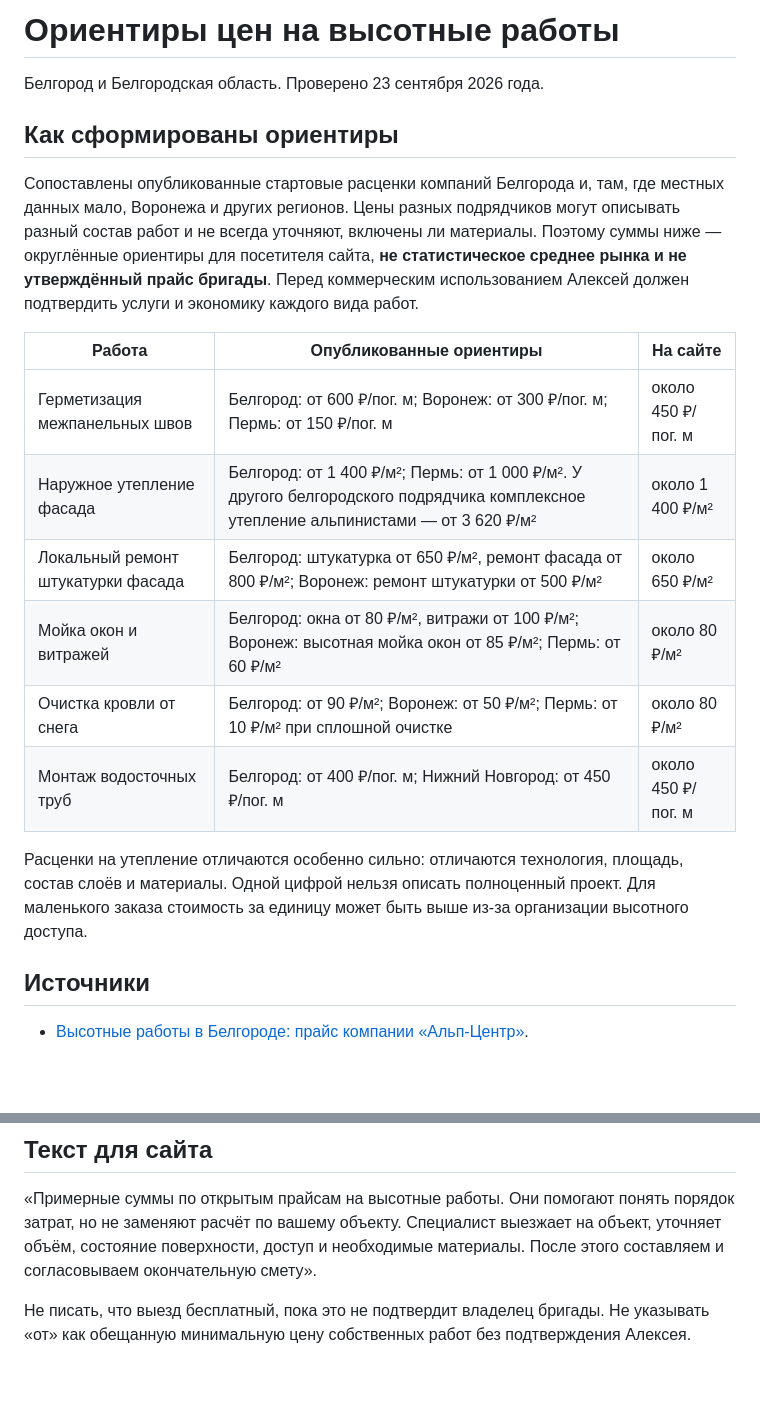
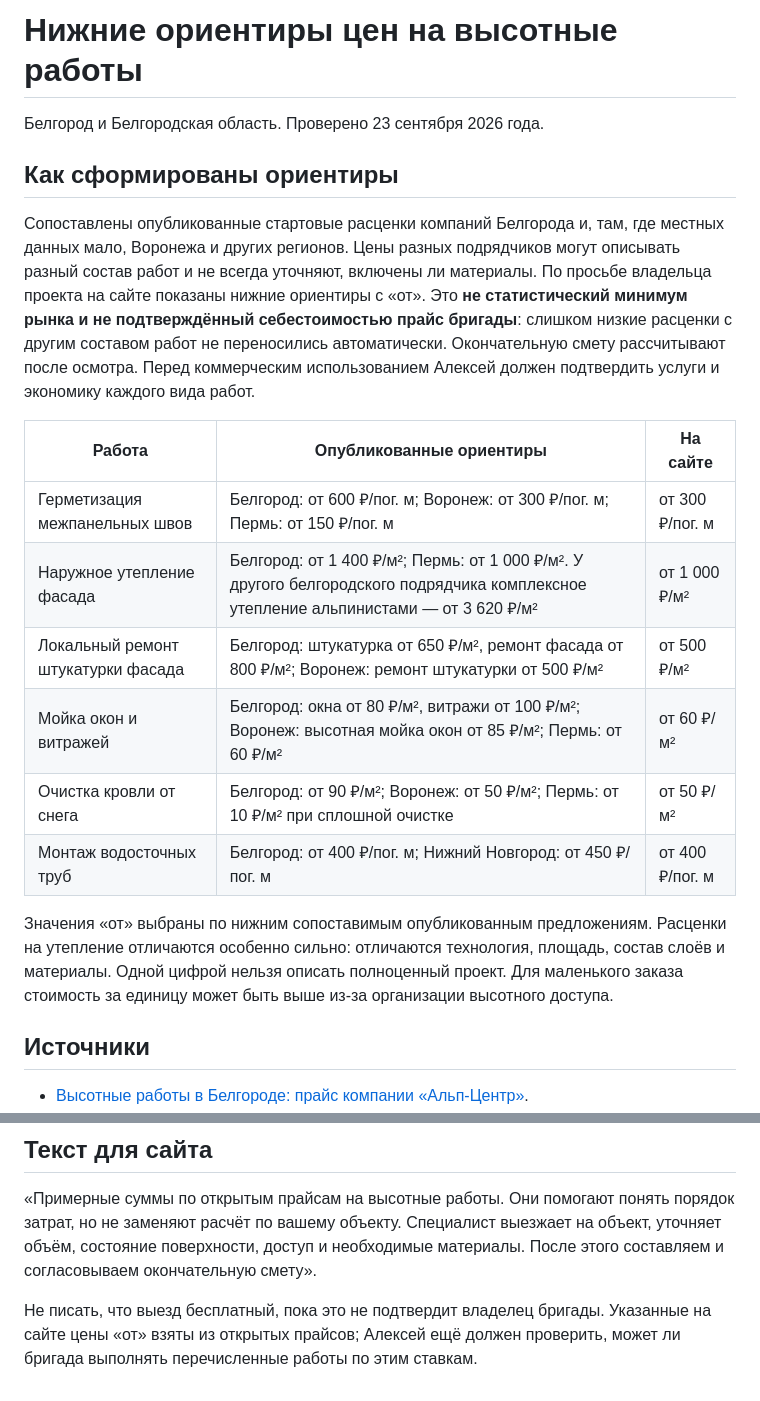
Before and after one commit to Iliya88iliya88/visota, a Markdown page: pricing-research-2026-09-23.md, 2 parts joined by grey strips. Drawn GitHub-style; blank space fills up the shorter version.

Commit message:
Document lower published price benchmarks

```diff
--- a/pricing-research-2026-09-23.md
+++ b/pricing-research-2026-09-23.md
@@ -1,21 +1,21 @@
-# Ориентиры цен на высотные работы
+# Нижние ориентиры цен на высотные работы
 
 Белгород и Белгородская область. Проверено 23 сентября 2026 года.
 
 ## Как сформированы ориентиры
 
-Сопоставлены опубликованные стартовые расценки компаний Белгорода и, там, где местных данных мало, Воронежа и других регионов. Цены разных подрядчиков могут описывать разный состав работ и не всегда уточняют, включены ли материалы. Поэтому суммы ниже — округлённые ориентиры для посетителя сайта, **не статистическое среднее рынка и не утверждённый прайс бригады**. Перед коммерческим использованием Алексей должен подтвердить услуги и экономику каждого вида работ.
+Сопоставлены опубликованные стартовые расценки компаний Белгорода и, там, где местных данных мало, Воронежа и других регионов. Цены разных подрядчиков могут описывать разный состав работ и не всегда уточняют, включены ли материалы. По просьбе владельца проекта на сайте показаны нижние ориентиры с «от». Это **не статистический минимум рынка и не подтверждённый себестоимостью прайс бригады**: слишком низкие расценки с другим составом работ не переносились автоматически. Окончательную смету рассчитывают после осмотра. Перед коммерческим использованием Алексей должен подтвердить услуги и экономику каждого вида работ.
 
 | Работа | Опубликованные ориентиры | На сайте |
 | --- | --- | --- |
-| Герметизация межпанельных швов | Белгород: от 600 ₽/пог. м; Воронеж: от 300 ₽/пог. м; Пермь: от 150 ₽/пог. м | около 450 ₽/пог. м |
-| Наружное утепление фасада | Белгород: от 1 400 ₽/м²; Пермь: от 1 000 ₽/м². У другого белгородского подрядчика комплексное утепление альпинистами — от 3 620 ₽/м² | около 1 400 ₽/м² |
-| Локальный ремонт штукатурки фасада | Белгород: штукатурка от 650 ₽/м², ремонт фасада от 800 ₽/м²; Воронеж: ремонт штукатурки от 500 ₽/м² | около 650 ₽/м² |
-| Мойка окон и витражей | Белгород: окна от 80 ₽/м², витражи от 100 ₽/м²; Воронеж: высотная мойка окон от 85 ₽/м²; Пермь: от 60 ₽/м² | около 80 ₽/м² |
-| Очистка кровли от снега | Белгород: от 90 ₽/м²; Воронеж: от 50 ₽/м²; Пермь: от 10 ₽/м² при сплошной очистке | около 80 ₽/м² |
-| Монтаж водосточных труб | Белгород: от 400 ₽/пог. м; Нижний Новгород: от 450 ₽/пог. м | около 450 ₽/пог. м |
+| Герметизация межпанельных швов | Белгород: от 600 ₽/пог. м; Воронеж: от 300 ₽/пог. м; Пермь: от 150 ₽/пог. м | от 300 ₽/пог. м |
+| Наружное утепление фасада | Белгород: от 1 400 ₽/м²; Пермь: от 1 000 ₽/м². У другого белгородского подрядчика комплексное утепление альпинистами — от 3 620 ₽/м² | от 1 000 ₽/м² |
+| Локальный ремонт штукатурки фасада | Белгород: штукатурка от 650 ₽/м², ремонт фасада от 800 ₽/м²; Воронеж: ремонт штукатурки от 500 ₽/м² | от 500 ₽/м² |
+| Мойка окон и витражей | Белгород: окна от 80 ₽/м², витражи от 100 ₽/м²; Воронеж: высотная мойка окон от 85 ₽/м²; Пермь: от 60 ₽/м² | от 60 ₽/м² |
+| Очистка кровли от снега | Белгород: от 90 ₽/м²; Воронеж: от 50 ₽/м²; Пермь: от 10 ₽/м² при сплошной очистке | от 50 ₽/м² |
+| Монтаж водосточных труб | Белгород: от 400 ₽/пог. м; Нижний Новгород: от 450 ₽/пог. м | от 400 ₽/пог. м |
 
-Расценки на утепление отличаются особенно сильно: отличаются технология, площадь, состав слоёв и материалы. Одной цифрой нельзя описать полноценный проект. Для маленького заказа стоимость за единицу может быть выше из-за организации высотного доступа.
+Значения «от» выбраны по нижним сопоставимым опубликованным предложениям. Расценки на утепление отличаются особенно сильно: отличаются технология, площадь, состав слоёв и материалы. Одной цифрой нельзя описать полноценный проект. Для маленького заказа стоимость за единицу может быть выше из-за организации высотного доступа.
 
 ## Источники
 
@@ -29,4 +29,4 @@
 
 «Примерные суммы по открытым прайсам на высотные работы. Они помогают понять порядок затрат, но не заменяют расчёт по вашему объекту. Специалист выезжает на объект, уточняет объём, состояние поверхности, доступ и необходимые материалы. После этого составляем и согласовываем окончательную смету».
 
-Не писать, что выезд бесплатный, пока это не подтвердит владелец бригады. Не указывать «от» как обещанную минимальную цену собственных работ без подтверждения Алексея.
+Не писать, что выезд бесплатный, пока это не подтвердит владелец бригады. Указанные на сайте цены «от» взяты из открытых прайсов; Алексей ещё должен проверить, может ли бригада выполнять перечисленные работы по этим ставкам.
```
